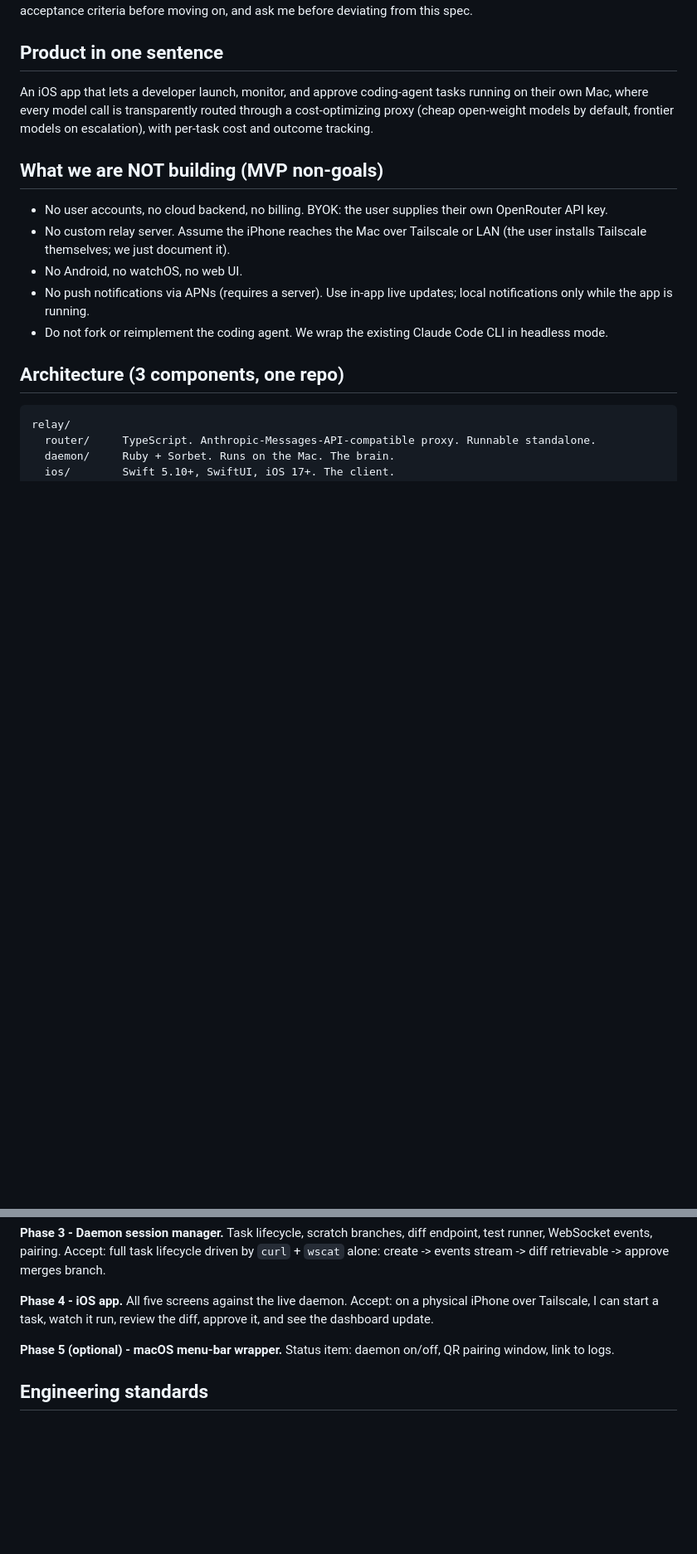
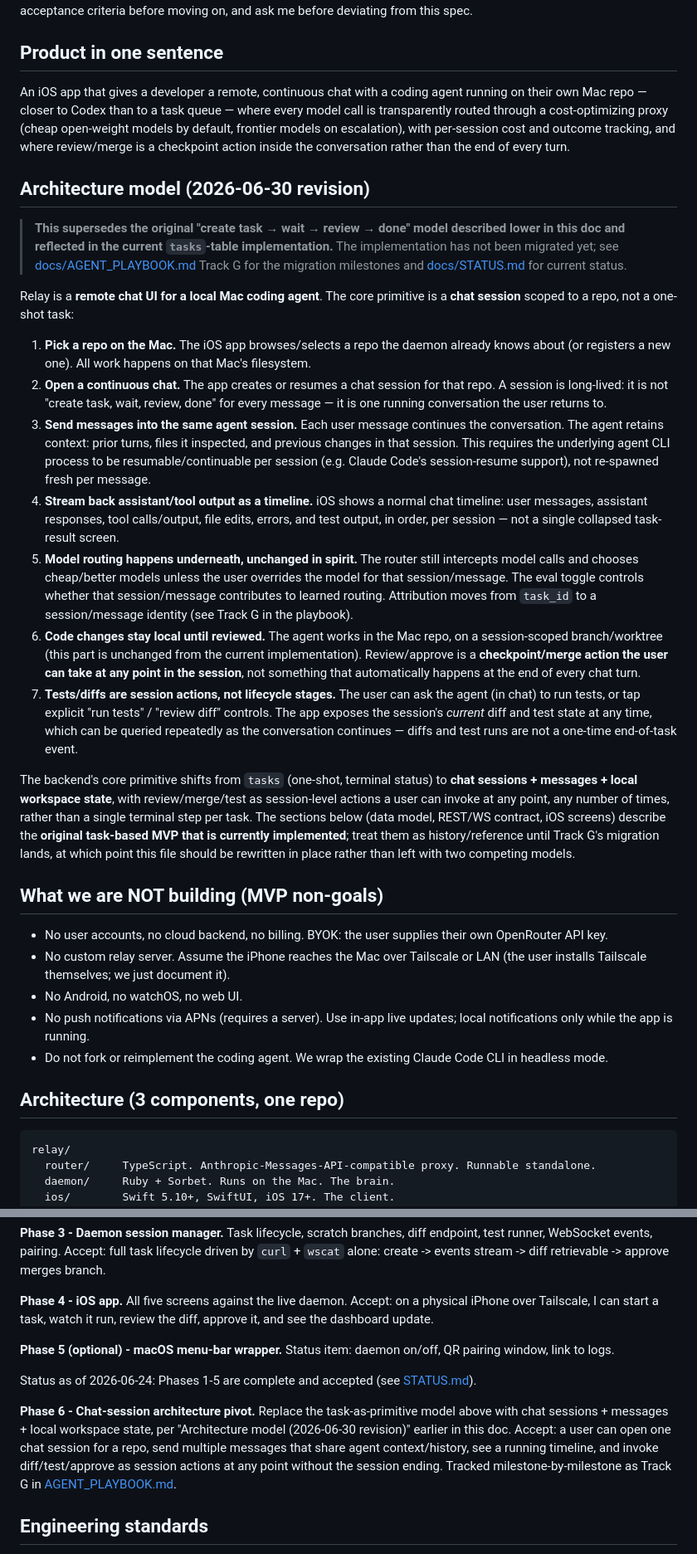
Before and after one commit to bit-of-a-shambles/relay-server, a Markdown page: docs/PLAN.md, 2 parts joined by grey strips. Shown at 83% size. Drawn GitHub-style; blank space fills up the shorter version.

Commit message:
docs: M28 document chat-session architecture pivot (#2)

```diff
--- a/docs/PLAN.md
+++ b/docs/PLAN.md
@@ -4,7 +4,66 @@ You are a senior engineer building a production-quality MVP. Work in phases, ver
 
 ## Product in one sentence
 
-An iOS app that lets a developer launch, monitor, and approve coding-agent tasks running on their own Mac, where every model call is transparently routed through a cost-optimizing proxy (cheap open-weight models by default, frontier models on escalation), with per-task cost and outcome tracking.
+An iOS app that gives a developer a remote, continuous chat with a coding
+agent running on their own Mac repo — closer to Codex than to a task queue —
+where every model call is transparently routed through a cost-optimizing
+proxy (cheap open-weight models by default, frontier models on escalation),
+with per-session cost and outcome tracking, and where review/merge is a
+checkpoint action inside the conversation rather than the end of every turn.
+
+## Architecture model (2026-06-30 revision)
+
+> **This supersedes the original "create task → wait → review → done" model
+> described lower in this doc and reflected in the current `tasks`-table
+> implementation.** The implementation has not been migrated yet; see
+> [docs/AGENT_PLAYBOOK.md](docs/AGENT_PLAYBOOK.md) Track G for the migration
+> milestones and [docs/STATUS.md](docs/STATUS.md) for current status.
+
+Relay is a **remote chat UI for a local Mac coding agent**. The core
+primitive is a **chat session** scoped to a repo, not a one-shot task:
+
+1. **Pick a repo on the Mac.** The iOS app browses/selects a repo the daemon
+   already knows about (or registers a new one). All work happens on that
+   Mac's filesystem.
+2. **Open a continuous chat.** The app creates or resumes a chat session for
+   that repo. A session is long-lived: it is not "create task, wait, review,
+   done" for every message — it is one running conversation the user returns
+   to.
+3. **Send messages into the same agent session.** Each user message
+   continues the conversation. The agent retains context: prior turns, files
+   it inspected, and previous changes in that session. This requires the
+   underlying agent CLI process to be resumable/continuable per session
+   (e.g. Claude Code's session-resume support), not re-spawned fresh per
+   message.
+4. **Stream back assistant/tool output as a timeline.** iOS shows a normal
+   chat timeline: user messages, assistant responses, tool calls/output,
+   file edits, errors, and test output, in order, per session — not a single
+   collapsed task-result screen.
+5. **Model routing happens underneath, unchanged in spirit.** The router
+   still intercepts model calls and chooses cheap/better models unless the
+   user overrides the model for that session/message. The eval toggle
+   controls whether that session/message contributes to learned routing.
+   Attribution moves from `task_id` to a session/message identity (see Track
+   G in the playbook).
+6. **Code changes stay local until reviewed.** The agent works in the Mac
+   repo, on a session-scoped branch/worktree (this part is unchanged from the
+   current implementation). Review/approve is a **checkpoint/merge action
+   the user can take at any point in the session**, not something that
+   automatically happens at the end of every chat turn.
+7. **Tests/diffs are session actions, not lifecycle stages.** The user can
+   ask the agent (in chat) to run tests, or tap explicit "run tests" / "review
+   diff" controls. The app exposes the session's *current* diff and test
+   state at any time, which can be queried repeatedly as the conversation
+   continues — diffs and test runs are not a one-time end-of-task event.
+
+The backend's core primitive shifts from `tasks` (one-shot, terminal status)
+to **chat sessions + messages + local workspace state**, with
+review/merge/test as session-level actions a user can invoke at any point,
+any number of times, rather than a single terminal step per task. The
+sections below (data model, REST/WS contract, iOS screens) describe the
+**original task-based MVP that is currently implemented**; treat them as
+history/reference until Track G's migration lands, at which point this file
+should be rewritten in place rather than left with two competing models.
 
 ## What we are NOT building (MVP non-goals)
 
@@ -122,6 +181,18 @@ Status as of 2026-06-12: router-side routing rules, quality dial handling, retry
 
 **Phase 5 (optional) - macOS menu-bar wrapper.** Status item: daemon on/off, QR pairing window, link to logs.
 
+Status as of 2026-06-24: Phases 1-5 are complete and accepted (see
+[STATUS.md](STATUS.md)).
+
+**Phase 6 - Chat-session architecture pivot.** Replace the task-as-primitive
+model above with chat sessions + messages + local workspace state, per
+"Architecture model (2026-06-30 revision)" earlier in this doc. Accept: a
+user can open one chat session for a repo, send multiple messages that share
+agent context/history, see a running timeline, and invoke diff/test/approve
+as session actions at any point without the session ending. Tracked
+milestone-by-milestone as Track G in
+[AGENT_PLAYBOOK.md](AGENT_PLAYBOOK.md).
+
 ## Engineering standards
 
 - TypeScript: strict mode, vitest, no `any` in router translation code.
```
Also changed, not shown: other parts of docs/PLAN.md (+6 -1 lines).
